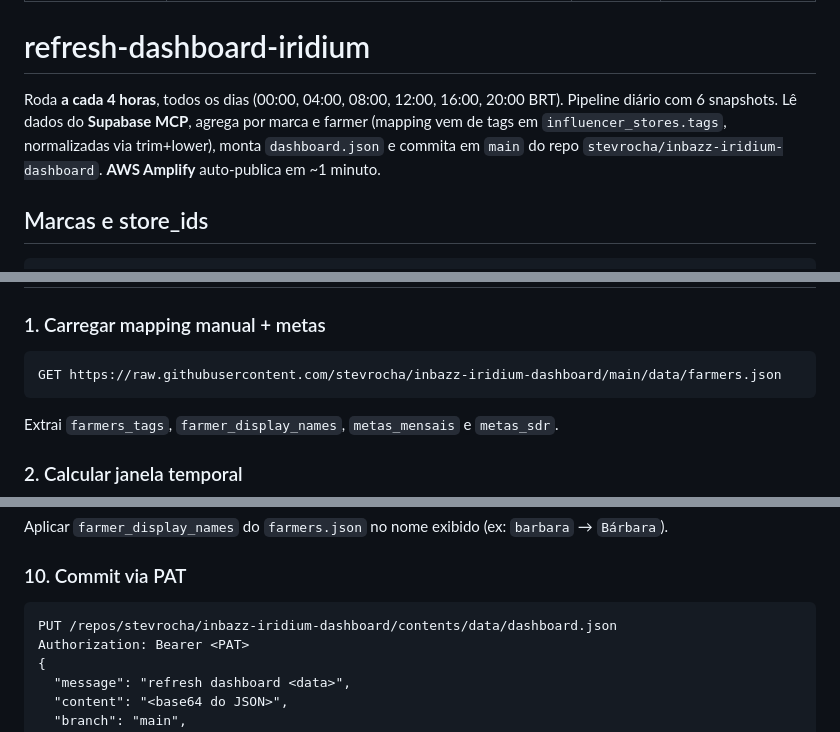
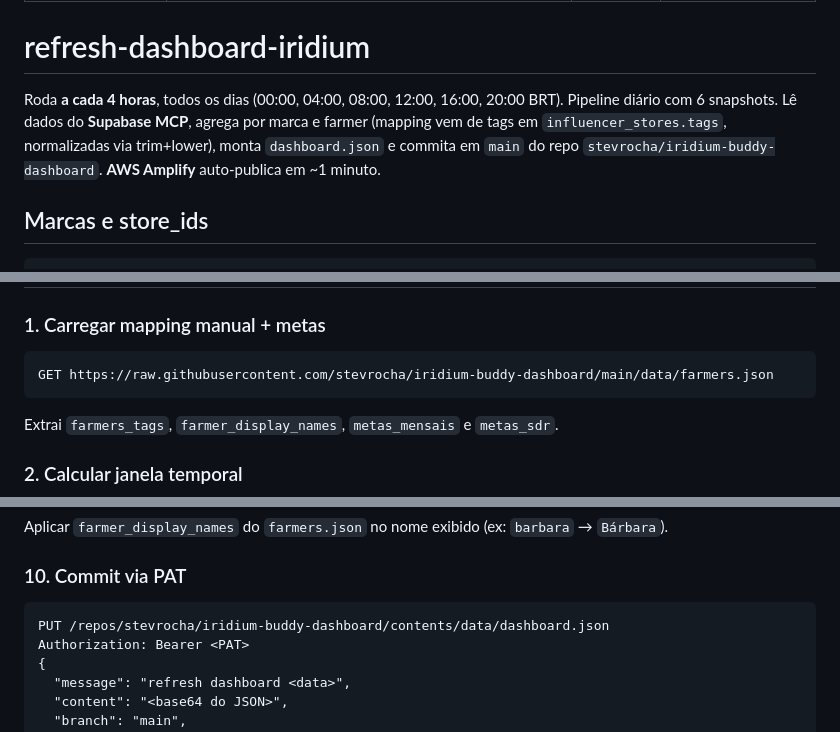
Before and after one commit to stevrocha/iridium-buddy-dashboard, a Markdown page: scheduled-task/SKILL.md, 3 parts joined by grey strips. Drawn GitHub-style.

````diff
--- a/scheduled-task/SKILL.md
+++ b/scheduled-task/SKILL.md
@@ -7,7 +7,7 @@ timezone: America/Sao_Paulo
 
 # refresh-dashboard-iridium
 
-Roda **a cada 4 horas**, todos os dias (00:00, 04:00, 08:00, 12:00, 16:00, 20:00 BRT). Pipeline diário com 6 snapshots. Lê dados do **Supabase MCP**, agrega por marca e farmer (mapping vem de tags em `influencer_stores.tags`, normalizadas via trim+lower), monta `dashboard.json` e commita em `main` do repo `stevrocha/inbazz-iridium-dashboard`. **AWS Amplify** auto-publica em ~1 minuto.
+Roda **a cada 4 horas**, todos os dias (00:00, 04:00, 08:00, 12:00, 16:00, 20:00 BRT). Pipeline diário com 6 snapshots. Lê dados do **Supabase MCP**, agrega por marca e farmer (mapping vem de tags em `influencer_stores.tags`, normalizadas via trim+lower), monta `dashboard.json` e commita em `main` do repo `stevrocha/iridium-buddy-dashboard`. **AWS Amplify** auto-publica em ~1 minuto.
 
 ## Marcas e store_ids
 
@@ -30,7 +30,7 @@ Creator com 2+ tags-farmer vai pro bucket `compartilhado`. Creator sem nenhuma t
 ### 1. Carregar mapping manual + metas
 
 ```
-GET https://raw.githubusercontent.com/stevrocha/inbazz-iridium-dashboard/main/data/farmers.json
+GET https://raw.githubusercontent.com/stevrocha/iridium-buddy-dashboard/main/data/farmers.json
 ```
 
 Extrai `farmers_tags`, `farmer_display_names`, `metas_mensais` e `metas_sdr`.
@@ -202,7 +202,7 @@ Aplicar `farmer_display_names` do `farmers.json` no nome exibido (ex: `barbara`
 ### 10. Commit via PAT
 
 ```
-PUT /repos/stevrocha/inbazz-iridium-dashboard/contents/data/dashboard.json
+PUT /repos/stevrocha/iridium-buddy-dashboard/contents/data/dashboard.json
 Authorization: Bearer <PAT>
 {
   "message": "refresh dashboard <data>",
````
Also changed, not shown: README.md (+5 -5 lines).
